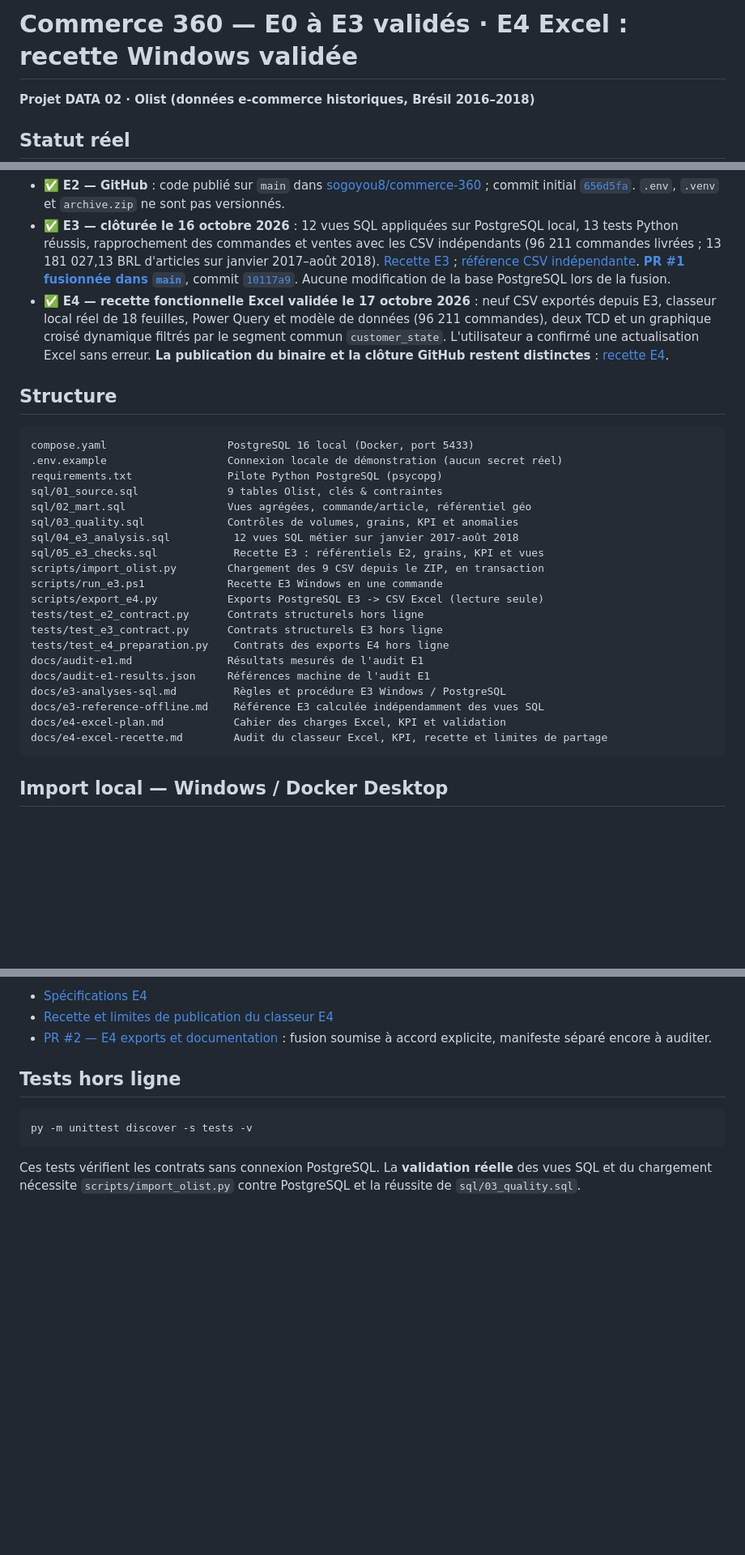
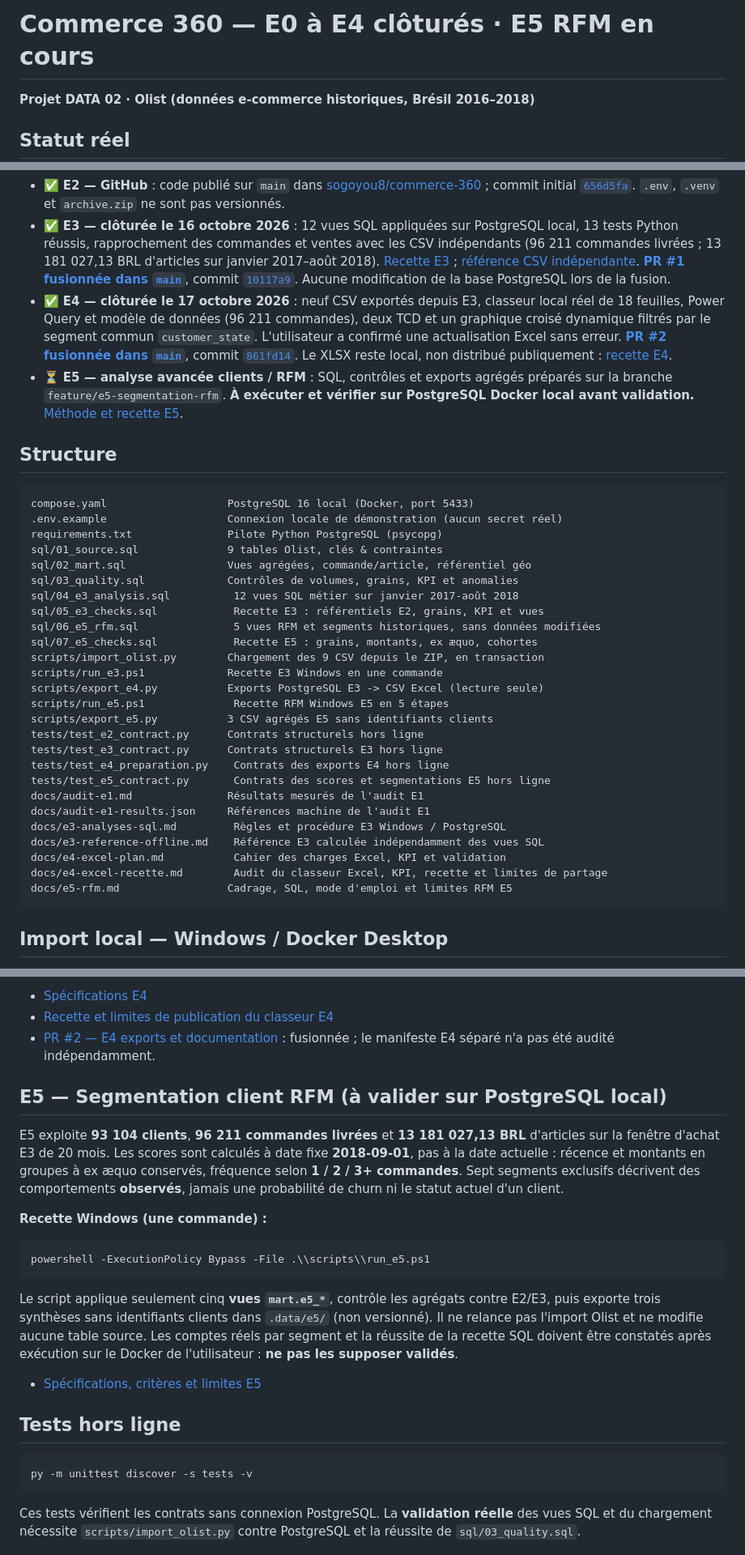
Before and after one commit to sogoyou8/commerce-360, a Markdown page: README.md, 3 parts joined by grey strips. Shown at 81% size. GitHub-like rendering; blank space fills up the shorter version.

Commit message:
docs(DATA): mettre à jour état E4 clos et E5 RFM à valider

````diff
--- a/README.md
+++ b/README.md
@@ -1,4 +1,4 @@
-# Commerce 360 — E0 à E3 validés · E4 Excel : recette Windows validée
+# Commerce 360 — E0 à E4 clôturés · E5 RFM en cours
 
 **Projet DATA 02 · Olist (données e-commerce historiques, Brésil 2016–2018)**
 
@@ -10,7 +10,8 @@
 - ✅ **E2 — intégration PostgreSQL locale confirmée par l'utilisateur** : conteneur Docker PostgreSQL 16 `healthy`, neuf CSV importés, contrôles SQL réussis (`E2 PostgreSQL : import, contrôles et vues validés. Transaction confirmée.`) et requête `mart.v_kpi_global` exécutée avec résultats conformes à E1. Preuves : sorties du terminal Antigravity fournies le 16 octobre 2026 ; ce n'est pas un déploiement cloud.
 - ✅ **E2 — GitHub** : code publié sur `main` dans [sogoyou8/commerce-360](https://github.com/sogoyou8/commerce-360) ; commit initial [`656d5fa`](https://github.com/sogoyou8/commerce-360/commit/656d5fa1ad8c2218cd927b8dc466a684c7ac9ee1). `.env`, `.venv` et `archive.zip` ne sont pas versionnés.
 - ✅ **E3 — clôturée le 16 octobre 2026** : 12 vues SQL appliquées sur PostgreSQL local, 13 tests Python réussis, rapprochement des commandes et ventes avec les CSV indépendants (96 211 commandes livrées ; 13 181 027,13 BRL d'articles sur janvier 2017–août 2018). [Recette E3](docs/e3-analyses-sql.md) ; [référence CSV indépendante](docs/e3-reference-offline.md). **[PR #1 fusionnée dans `main`](https://github.com/sogoyou8/commerce-360/pull/1)**, commit [`10117a9`](https://github.com/sogoyou8/commerce-360/commit/10117a96b950a73498c8b92d08c3e0de4af49858). Aucune modification de la base PostgreSQL lors de la fusion.
-- ✅ **E4 — recette fonctionnelle Excel validée le 17 octobre 2026** : neuf CSV exportés depuis E3, classeur local réel de 18 feuilles, Power Query et modèle de données (96 211 commandes), deux TCD et un graphique croisé dynamique filtrés par le segment commun `customer_state`. L'utilisateur a confirmé une actualisation Excel sans erreur. **La publication du binaire et la clôture GitHub restent distinctes** : [recette E4](docs/e4-excel-recette.md).
+- ✅ **E4 — clôturée le 17 octobre 2026** : neuf CSV exportés depuis E3, classeur local réel de 18 feuilles, Power Query et modèle de données (96 211 commandes), deux TCD et un graphique croisé dynamique filtrés par le segment commun `customer_state`. L'utilisateur a confirmé une actualisation Excel sans erreur. **[PR #2 fusionnée dans `main`](https://github.com/sogoyou8/commerce-360/pull/2)**, commit [`861fd14`](https://github.com/sogoyou8/commerce-360/commit/861fd14d101f52bdcc955d2311b074b4940963f4). Le XLSX reste local, non distribué publiquement : [recette E4](docs/e4-excel-recette.md).
+- ⏳ **E5 — analyse avancée clients / RFM** : SQL, contrôles et exports agrégés préparés sur la branche `feature/e5-segmentation-rfm`. **À exécuter et vérifier sur PostgreSQL Docker local avant validation.** [Méthode et recette E5](docs/e5-rfm.md).
 
 ## Structure
 
@@ -23,18 +24,24 @@ sql/02_mart.sql                Vues agrégées, commande/article, référentiel
 sql/03_quality.sql             Contrôles de volumes, grains, KPI et anomalies
 sql/04_e3_analysis.sql          12 vues SQL métier sur janvier 2017-août 2018
 sql/05_e3_checks.sql            Recette E3 : référentiels E2, grains, KPI et vues
+sql/06_e5_rfm.sql               5 vues RFM et segments historiques, sans données modifiées
+sql/07_e5_checks.sql            Recette E5 : grains, montants, ex æquo, cohortes
 scripts/import_olist.py        Chargement des 9 CSV depuis le ZIP, en transaction
 scripts/run_e3.ps1             Recette E3 Windows en une commande
 scripts/export_e4.py           Exports PostgreSQL E3 -> CSV Excel (lecture seule)
+scripts/run_e5.ps1              Recette RFM Windows E5 en 5 étapes
+scripts/export_e5.py           3 CSV agrégés E5 sans identifiants clients
 tests/test_e2_contract.py      Contrats structurels hors ligne
 tests/test_e3_contract.py      Contrats structurels E3 hors ligne
 tests/test_e4_preparation.py    Contrats des exports E4 hors ligne
+tests/test_e5_contract.py       Contrats des scores et segmentations E5 hors ligne
 docs/audit-e1.md               Résultats mesurés de l'audit E1
 docs/audit-e1-results.json     Références machine de l'audit E1
 docs/e3-analyses-sql.md         Règles et procédure E3 Windows / PostgreSQL
 docs/e3-reference-offline.md    Référence E3 calculée indépendamment des vues SQL
 docs/e4-excel-plan.md           Cahier des charges Excel, KPI et validation
 docs/e4-excel-recette.md        Audit du classeur Excel, KPI, recette et limites de partage
+docs/e5-rfm.md                 Cadrage, SQL, mode d'emploi et limites RFM E5
 ```
 
 ## Import local — Windows / Docker Desktop
@@ -85,7 +92,21 @@ Les neuf fichiers CSV et le manifeste restent dans `.data/e4/` et **ne sont pas
 
 - [Spécifications E4](docs/e4-excel-plan.md)
 - [Recette et limites de publication du classeur E4](docs/e4-excel-recette.md)
-- [PR #2 — E4 exports et documentation](https://github.com/sogoyou8/commerce-360/pull/2) : fusion soumise à accord explicite, manifeste séparé encore à auditer.
+- [PR #2 — E4 exports et documentation](https://github.com/sogoyou8/commerce-360/pull/2) : fusionnée ; le manifeste E4 séparé n'a pas été audité indépendamment.
+
+## E5 — Segmentation client RFM (à valider sur PostgreSQL local)
+
+E5 exploite **93 104 clients**, **96 211 commandes livrées** et **13 181 027,13 BRL** d'articles sur la fenêtre d'achat E3 de 20 mois. Les scores sont calculés à date fixe **2018-09-01**, pas à la date actuelle : récence et montants en groupes à ex æquo conservés, fréquence selon **1 / 2 / 3+ commandes**. Sept segments exclusifs décrivent des comportements **observés**, jamais une probabilité de churn ni le statut actuel d'un client.
+
+**Recette Windows (une commande) :**
+
+```powershell
+powershell -ExecutionPolicy Bypass -File .\\scripts\\run_e5.ps1
+```
+
+Le script applique seulement cinq **vues `mart.e5_*`**, contrôle les agrégats contre E2/E3, puis exporte trois synthèses sans identifiants clients dans `.data/e5/` (non versionné). Il ne relance pas l'import Olist et ne modifie aucune table source. Les comptes réels par segment et la réussite de la recette SQL doivent être constatés après exécution sur le Docker de l'utilisateur : **ne pas les supposer validés**.
+
+- [Spécifications, critères et limites E5](docs/e5-rfm.md)
 
 ## Tests hors ligne
 
````
Also changed, not shown: other parts of README.md (+1 -1 lines).
